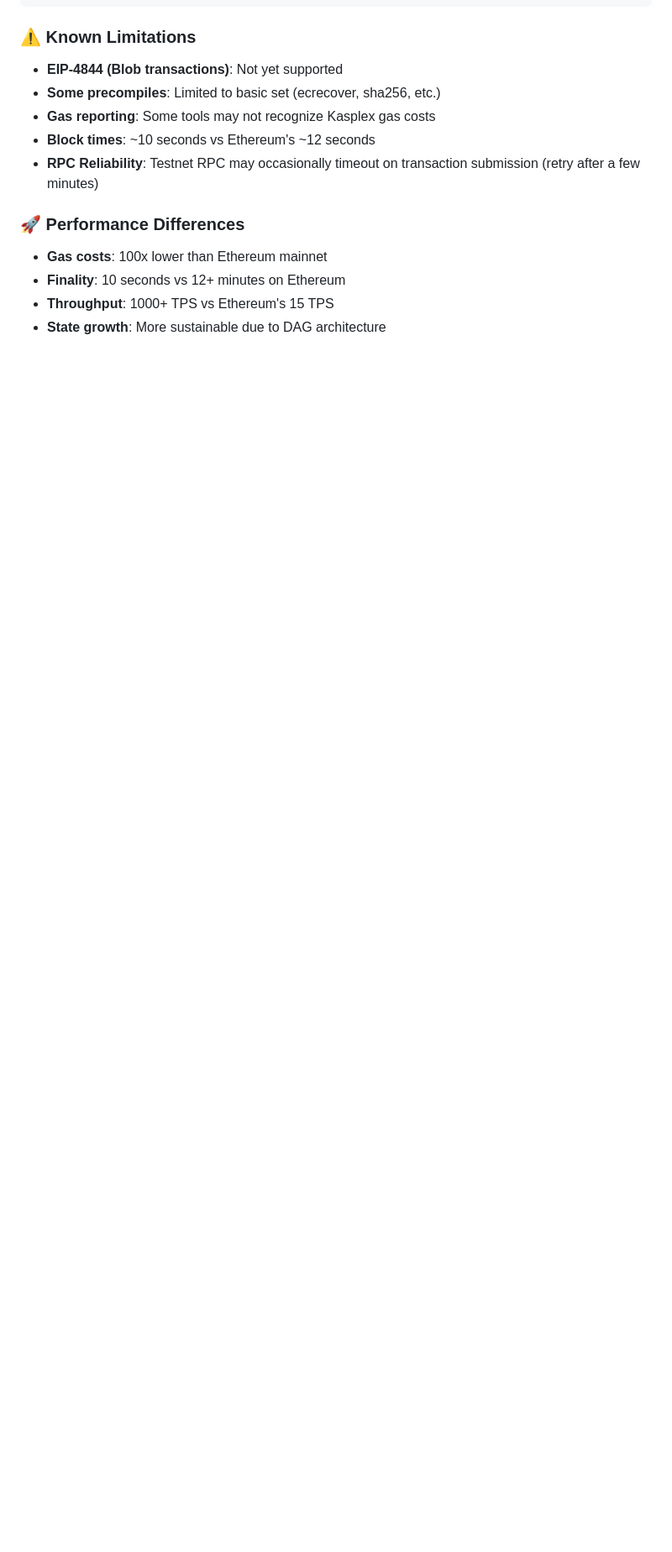
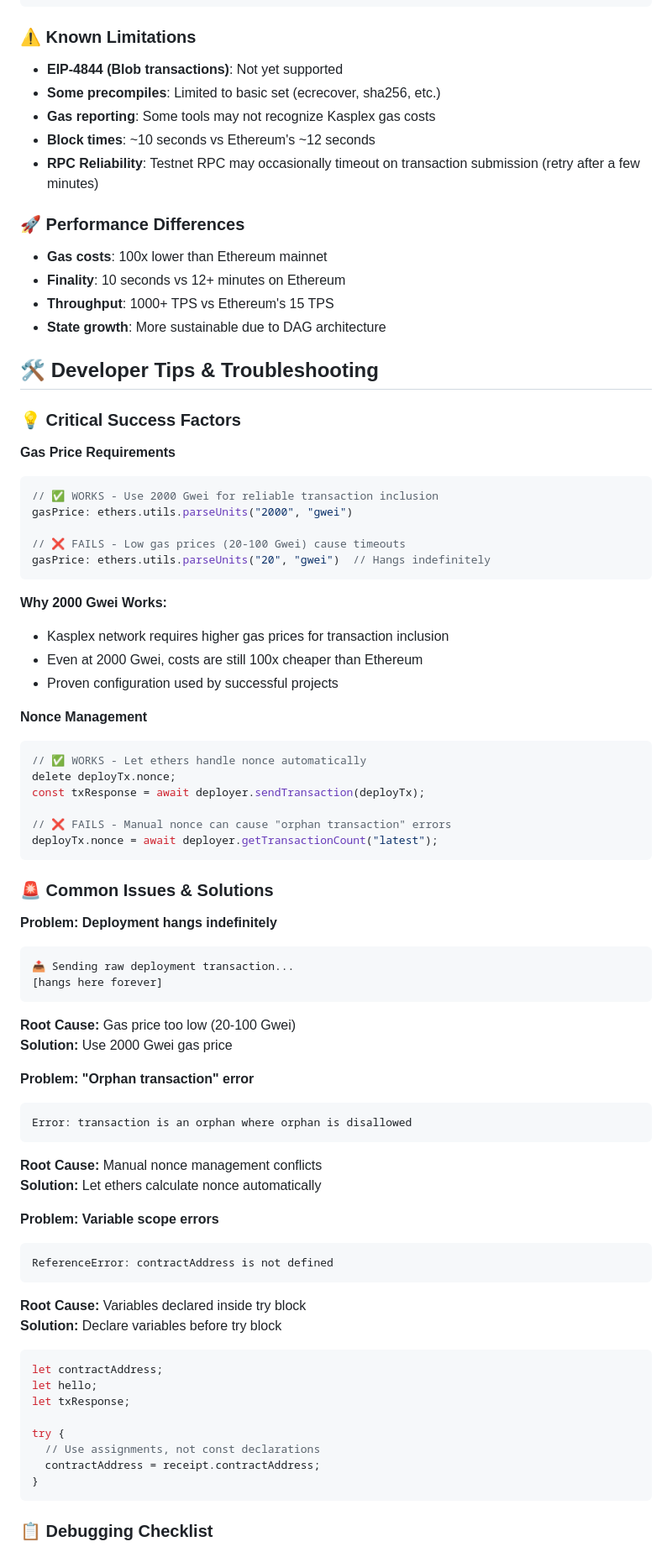
Before and after one commit to Zorglub4242/kaspa-l2-migration-guide, a Markdown page: README.md, the part around one of its changes. Shown at 84% size. GitHub-like rendering; blank space fills up the shorter version.

````diff
--- a/README.md
+++ b/README.md
@@ -195,3 +195,70 @@ networks: {
 - **Throughput**: 1000+ TPS vs Ethereum's 15 TPS
 - **State growth**: More sustainable due to DAG architecture
 
+## 🛠️ Developer Tips & Troubleshooting
+
+### 💡 Critical Success Factors
+
+**Gas Price Requirements**
+```javascript
+// ✅ WORKS - Use 2000 Gwei for reliable transaction inclusion
+gasPrice: ethers.utils.parseUnits("2000", "gwei")
+
+// ❌ FAILS - Low gas prices (20-100 Gwei) cause timeouts
+gasPrice: ethers.utils.parseUnits("20", "gwei")  // Hangs indefinitely
+```
+
+**Why 2000 Gwei Works:**
+- Kasplex network requires higher gas prices for transaction inclusion
+- Even at 2000 Gwei, costs are still 100x cheaper than Ethereum
+- Proven configuration used by successful projects
+
+**Nonce Management**
+```javascript
+// ✅ WORKS - Let ethers handle nonce automatically
+delete deployTx.nonce;
+const txResponse = await deployer.sendTransaction(deployTx);
+
+// ❌ FAILS - Manual nonce can cause "orphan transaction" errors
+deployTx.nonce = await deployer.getTransactionCount("latest");
+```
+
+### 🚨 Common Issues & Solutions
+
+**Problem: Deployment hangs indefinitely**
+```
+📤 Sending raw deployment transaction...
+[hangs here forever]
+```
+
+**Root Cause:** Gas price too low (20-100 Gwei)
+**Solution:** Use 2000 Gwei gas price
+
+**Problem: "Orphan transaction" error**
+```
+Error: transaction is an orphan where orphan is disallowed
+```
+
+**Root Cause:** Manual nonce management conflicts
+**Solution:** Let ethers calculate nonce automatically
+
+**Problem: Variable scope errors**
+```
+ReferenceError: contractAddress is not defined
+```
+
+**Root Cause:** Variables declared inside try block
+**Solution:** Declare variables before try block
+```javascript
+let contractAddress;
+let hello;
+let txResponse;
+
+try {
+  // Use assignments, not const declarations
+  contractAddress = receipt.contractAddress;
+}
+```
+
+### 📋 Debugging Checklist
+
````
Also changed, not shown: other parts of README.md (+48 -0 lines).
